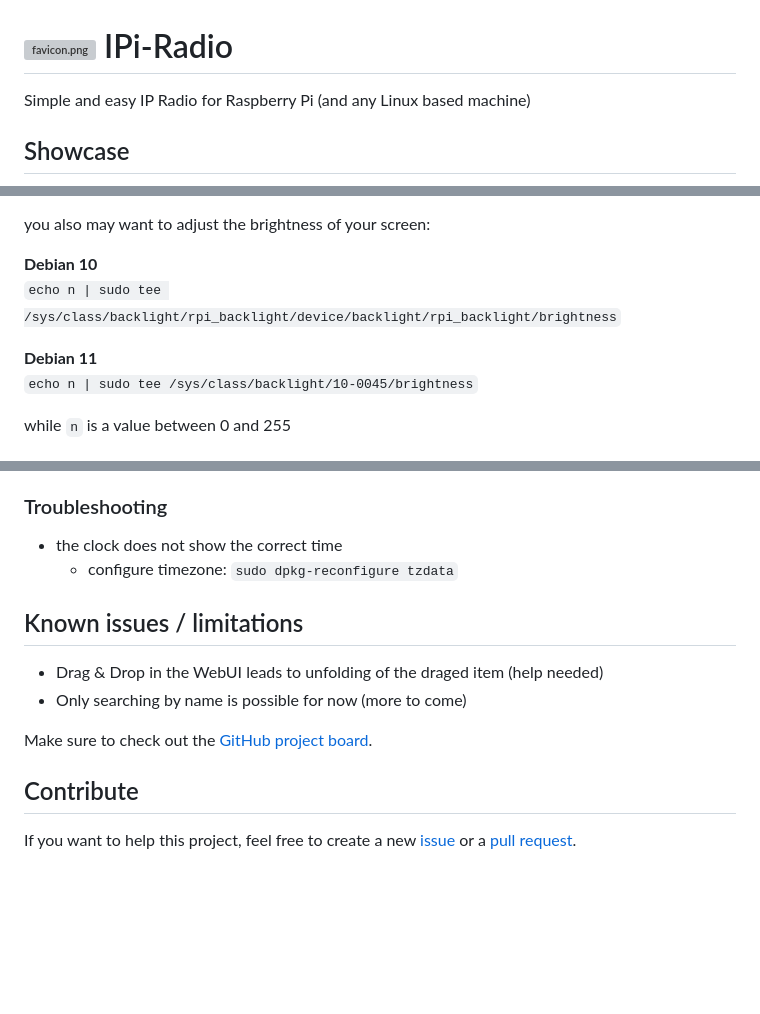
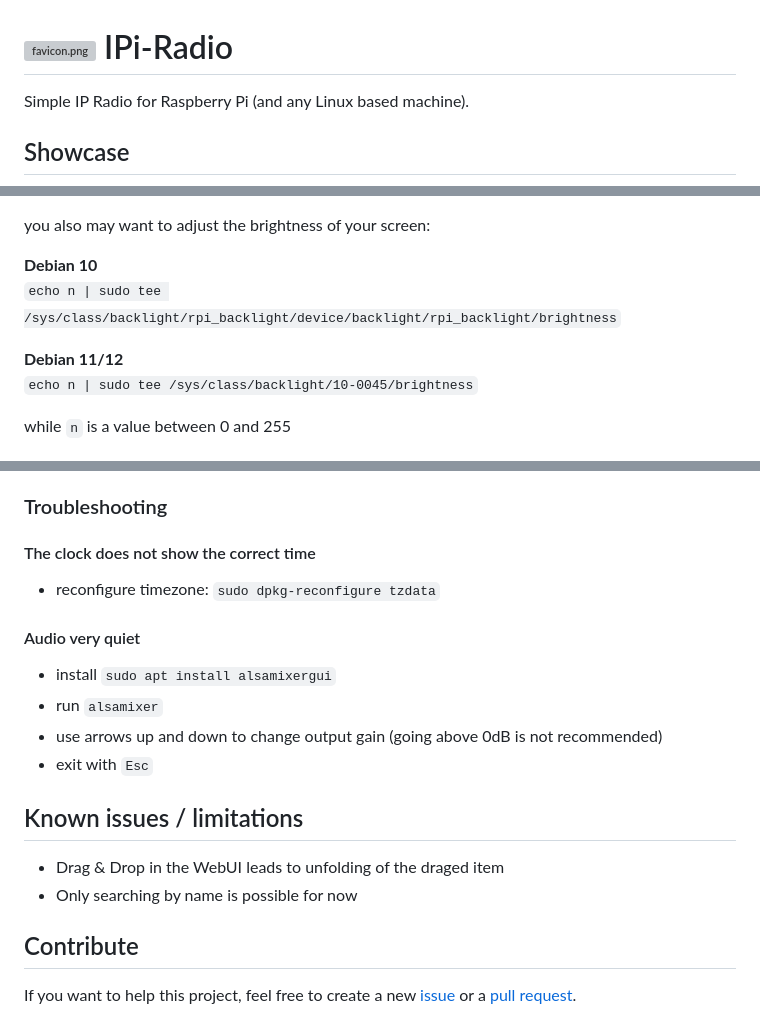
Before and after one commit to IPi-Radio/IPi-Radio, a Markdown page: README.md, 3 parts joined by grey strips. GitHub-like rendering; blank space fills up the shorter version; grey boxes are pictures that could not be loaded.

```diff
--- a/README.md
+++ b/README.md
@@ -1,6 +1,6 @@
 # ![favicon.png](src/lib/favicon.png) IPi-Radio
 
-Simple and easy IP Radio for Raspberry Pi (and any Linux based machine)
+Simple IP Radio for Raspberry Pi (and any Linux based machine).
 
 ## Showcase
 
@@ -81,7 +97,7 @@ you also may want to adjust the brightness of your screen:
 **Debian 10** \
 `echo n | sudo tee /sys/class/backlight/rpi_backlight/device/backlight/rpi_backlight/brightness`
 
-**Debian 11** \
+**Debian 11/12** \
 `echo n | sudo tee /sys/class/backlight/10-0045/brightness`
 
 while `n` is a value between 0 and 255
@@ -101,15 +117,19 @@ while `n` is a value between 0 and 255
 
 ### Troubleshooting
 
-- the clock does not show the correct time
-  - configure timezone: `sudo dpkg-reconfigure tzdata`
+#### The clock does not show the correct time
+- reconfigure timezone: `sudo dpkg-reconfigure tzdata`
+
+#### Audio very quiet
+- install `sudo apt install alsamixergui`
+- run `alsamixer`
+- use arrows up and down to change output gain (going above 0dB is not recommended)
+- exit with `Esc`
 
 ## Known issues / limitations
 
-- Drag & Drop in the WebUI leads to unfolding of the draged item (help needed)
-- Only searching by name is possible for now (more to come)
-
-Make sure to check out the [GitHub project board](https://github.com/IPi-Radio/IPi-Radio/projects).
+- Drag & Drop in the WebUI leads to unfolding of the draged item
+- Only searching by name is possible for now
 
 ## Contribute
 
```
Also changed, not shown: other parts of README.md (+43 -27 lines).
